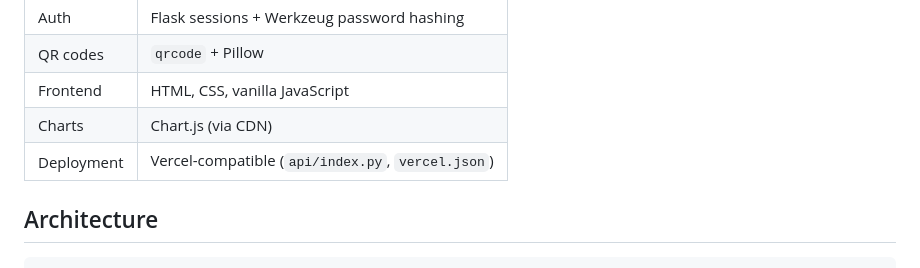
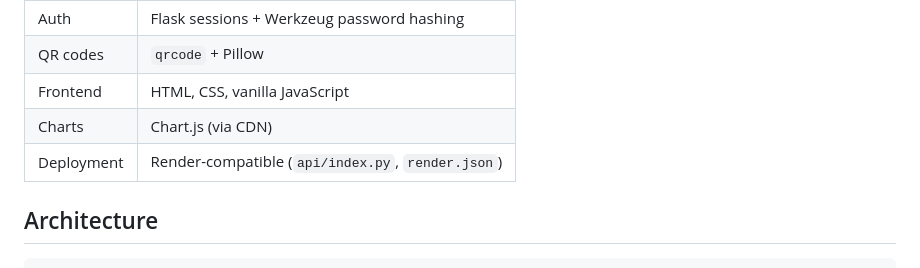
Before and after one commit to sharad1sharma/QUERA, a Markdown page: README.md, the part around the change. Drawn GitHub-style.

```diff
--- a/README.md
+++ b/README.md
@@ -108,7 +108,7 @@ insights are built only from real stored data.
 | QR codes   | `qrcode` + Pillow                |
 | Frontend   | HTML, CSS, vanilla JavaScript   |
 | Charts     | Chart.js (via CDN)              |
-| Deployment | Vercel-compatible (`api/index.py`, `vercel.json`) |
+| Deployment | Render-compatible (`api/index.py`, `render.json`) |
 
 ## Architecture
 
```
